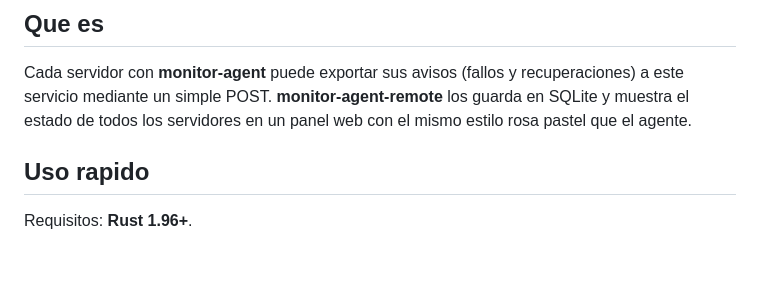
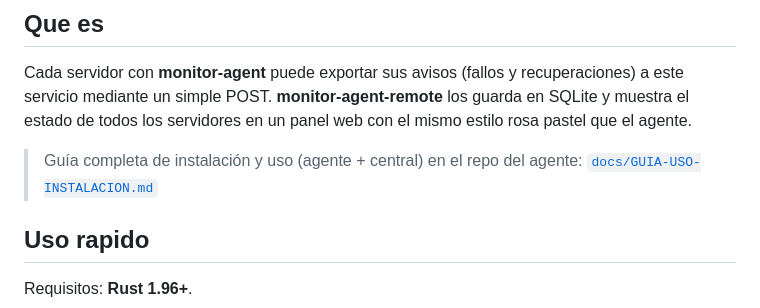
Before and after one commit to AlPeFe/monitor-agent-remote, a Markdown page: README.md, the part around the change. GitHub-like rendering; blank space fills up the shorter version.

Commit message:
docs: enlaza la guia completa del repo agente (uso e instalacion)

```diff
--- a/README.md
+++ b/README.md
@@ -23,6 +23,9 @@ Cada servidor con **monitor-agent** puede exportar sus avisos (fallos y
 recuperaciones) a este servicio mediante un simple POST. **monitor-agent-remote**
 los guarda en SQLite y muestra el estado de todos los servidores en un panel web
 con el mismo estilo rosa pastel que el agente.
+
+> Guía completa de instalación y uso (agente + central) en el repo del agente:
+> [`docs/GUIA-USO-INSTALACION.md`](https://github.com/AlPeFe/monitor-agent/blob/master/docs/GUIA-USO-INSTALACION.md)
 
 ## Uso rapido
 
```
